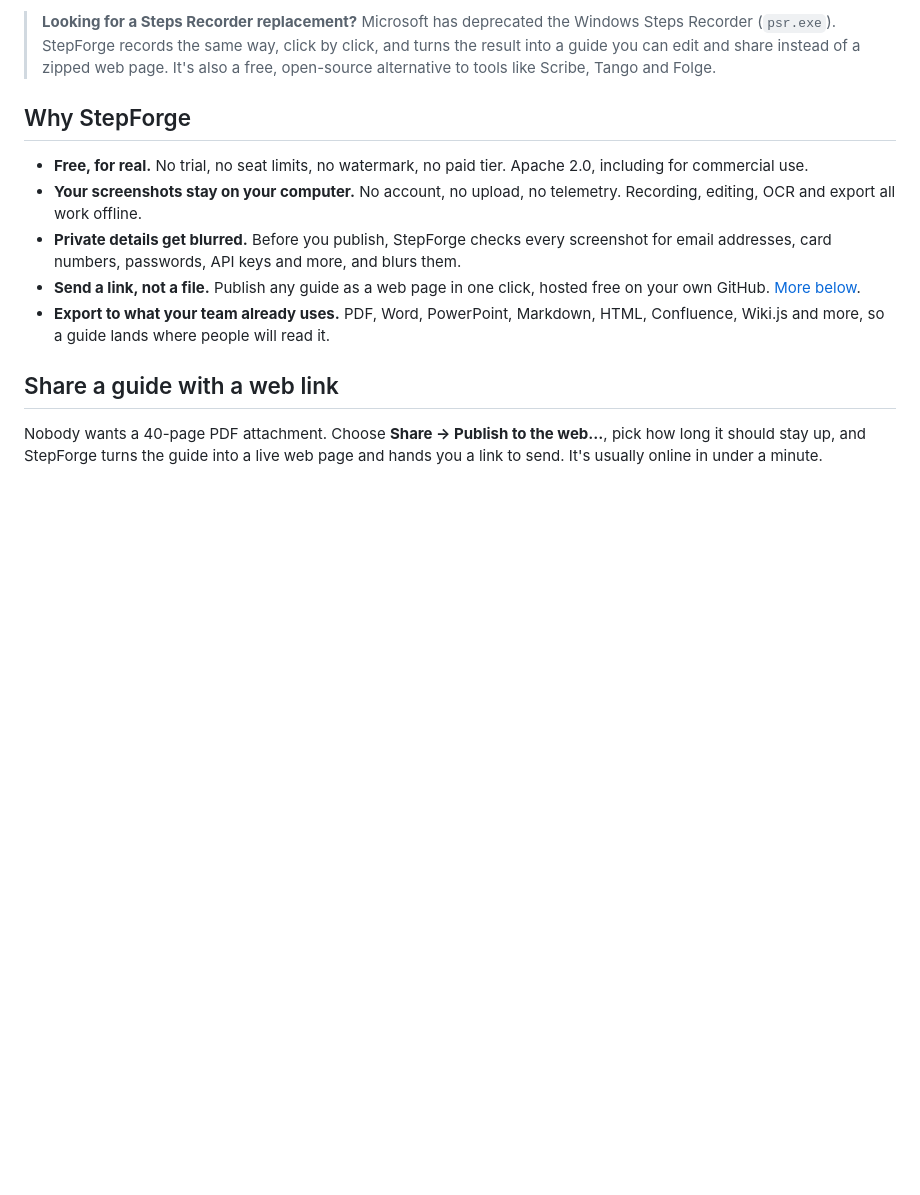
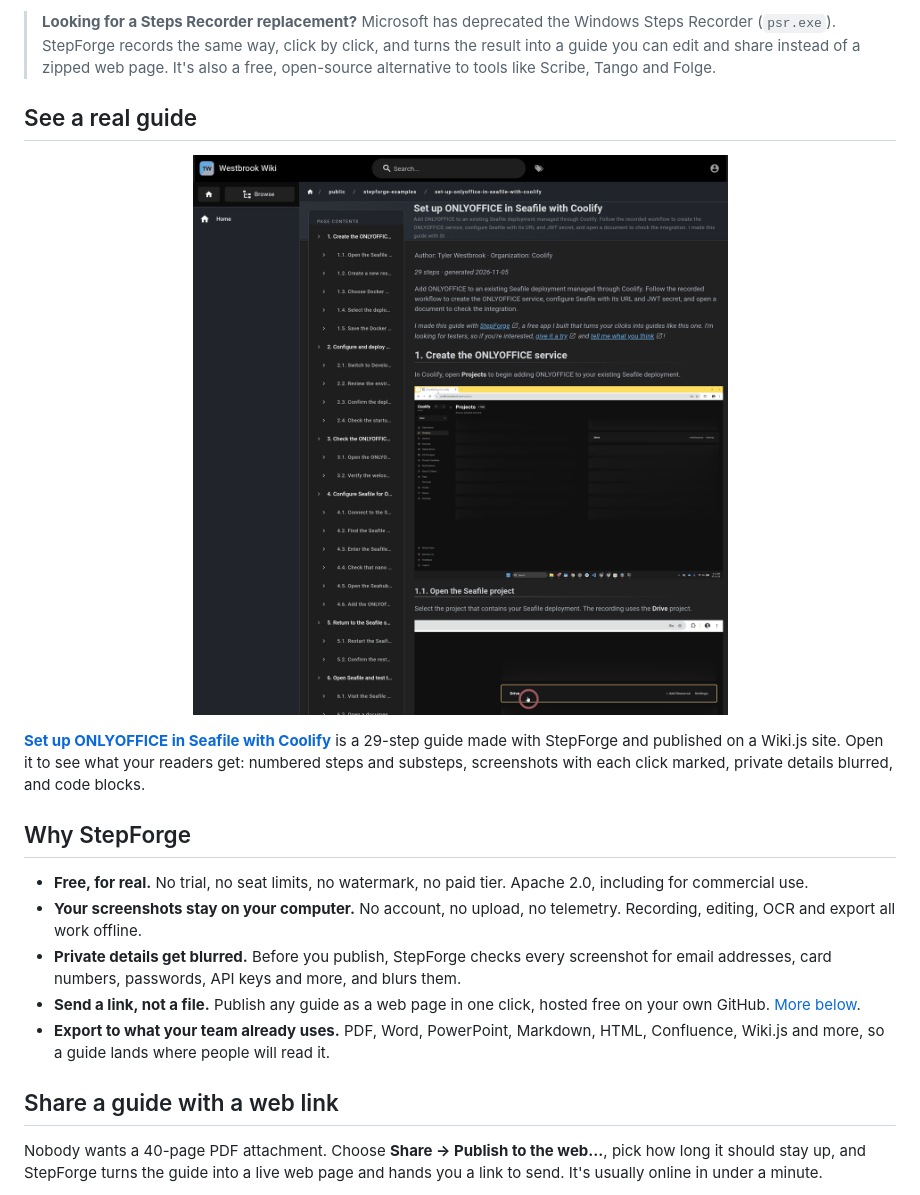
Before and after one commit to Twest2/StepForge, a Markdown page: README.md, the part around one of its changes. Drawn GitHub-style; pictures changed too: docs/media/example-guide-onlyoffice.png (added); blank space fills up the shorter version.

Commit message:
Show a real published guide in the README

```diff
--- a/README.md
+++ b/README.md
@@ -65,6 +65,17 @@ teams writing SOPs and runbooks, trainers and teachers, support teams answering
 > click, and turns the result into a guide you can edit and share instead of a
 > zipped web page. It's also a free, open-source alternative to tools like
 > Scribe, Tango and Folge.
+
+## See a real guide
+
+<p align="center">
+  <a href="https://wiki.twestbrook.com/en/public/stepforge-examples/set-up-onlyoffice-in-seafile-with-coolify"><img src="docs/media/example-guide-onlyoffice.png" alt="A published StepForge guide on a wiki: the title, a contents sidebar listing numbered steps and substeps, and the first steps, each with a description and a screenshot with a red circle on the click" width="800"></a>
+</p>
+
+**[Set up ONLYOFFICE in Seafile with Coolify](https://wiki.twestbrook.com/en/public/stepforge-examples/set-up-onlyoffice-in-seafile-with-coolify)** is a 29-step guide
+made with StepForge and published on a Wiki.js site. Open it to see what your
+readers get: numbered steps and substeps, screenshots with each click marked,
+private details blurred, and code blocks.
 
 ## Why StepForge
 
```
Also changed, not shown: other parts of README.md (+1 -1 lines).
